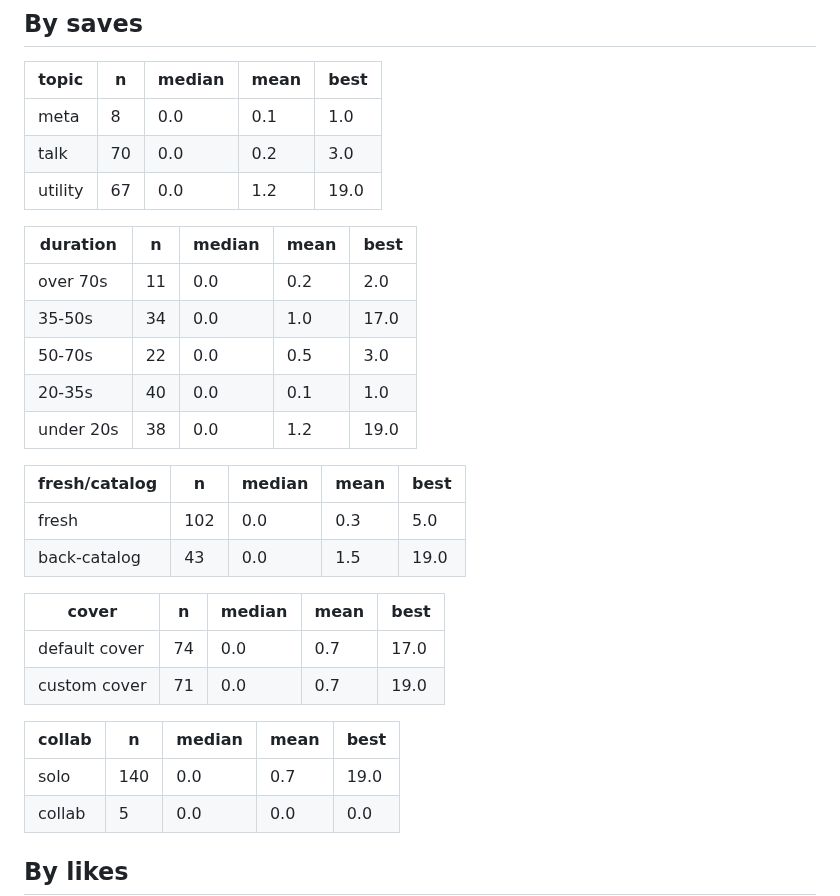
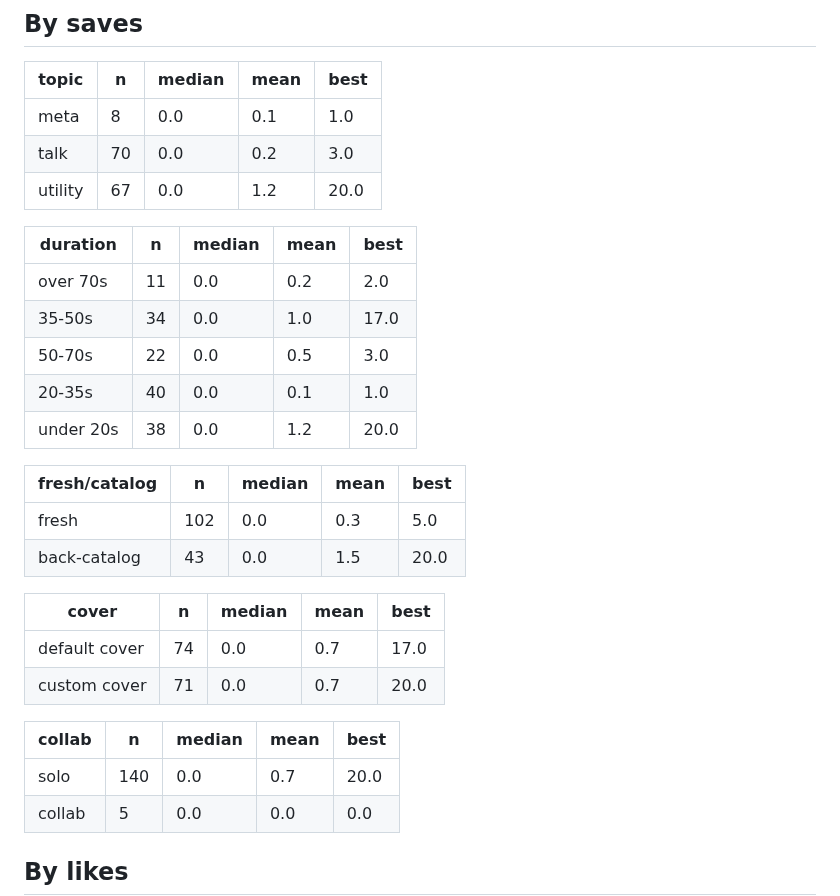
Before and after one commit to step427/dadhax-reels, a Markdown page: stats/CRAFT.md, the part around one of its changes. Drawn GitHub-style.

```diff
--- a/stats/CRAFT.md
+++ b/stats/CRAFT.md
@@ -103,7 +103,7 @@ _Share of the reel actually watched. This is the hook test._
 |---|---|---|---|---|
 | meta | 8 | 0.0 | 0.1 | 1.0 |
 | talk | 70 | 0.0 | 0.2 | 3.0 |
-| utility | 67 | 0.0 | 1.2 | 19.0 |
+| utility | 67 | 0.0 | 1.2 | 20.0 |
 
 | duration | n | median | mean | best |
 |---|---|---|---|---|
@@ -111,21 +111,21 @@ _Share of the reel actually watched. This is the hook test._
 | 35-50s | 34 | 0.0 | 1.0 | 17.0 |
 | 50-70s | 22 | 0.0 | 0.5 | 3.0 |
 | 20-35s | 40 | 0.0 | 0.1 | 1.0 |
-| under 20s | 38 | 0.0 | 1.2 | 19.0 |
+| under 20s | 38 | 0.0 | 1.2 | 20.0 |
 
 | fresh/catalog | n | median | mean | best |
 |---|---|---|---|---|
 | fresh | 102 | 0.0 | 0.3 | 5.0 |
-| back-catalog | 43 | 0.0 | 1.5 | 19.0 |
+| back-catalog | 43 | 0.0 | 1.5 | 20.0 |
 
 | cover | n | median | mean | best |
 |---|---|---|---|---|
 | default cover | 74 | 0.0 | 0.7 | 17.0 |
-| custom cover | 71 | 0.0 | 0.7 | 19.0 |
+| custom cover | 71 | 0.0 | 0.7 | 20.0 |
 
 | collab | n | median | mean | best |
 |---|---|---|---|---|
-| solo | 140 | 0.0 | 0.7 | 19.0 |
+| solo | 140 | 0.0 | 0.7 | 20.0 |
 | collab | 5 | 0.0 | 0.0 | 0.0 |
 
 ## By likes
```
Also changed, not shown: other parts of stats/CRAFT.md (+15 -15 lines).
